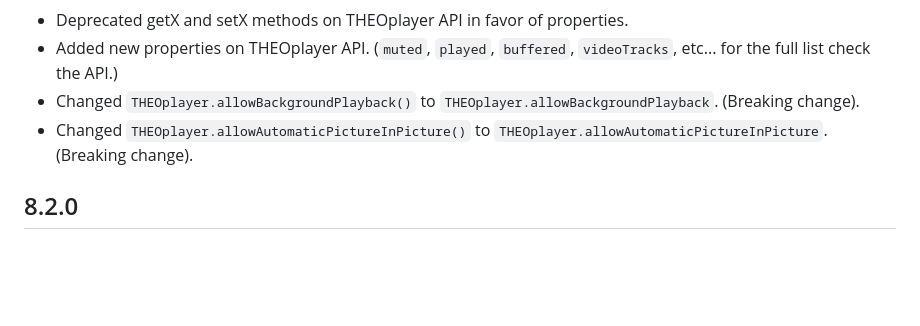
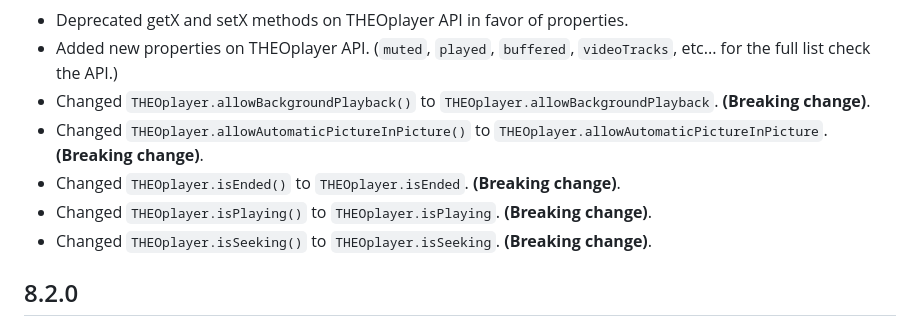
Before and after one commit to THEOplayer/flutter-theoplayer-sdk, a Markdown page: flutter_theoplayer_sdk/flutter_theoplayer_sdk/CHANGELOG.md, the part around the change. Drawn GitHub-style; blank space fills up the shorter version.

Commit message:
updated changelog

```diff
--- a/flutter_theoplayer_sdk/flutter_theoplayer_sdk/CHANGELOG.md
+++ b/flutter_theoplayer_sdk/flutter_theoplayer_sdk/CHANGELOG.md
@@ -2,8 +2,11 @@
 
 * Deprecated getX and setX methods on THEOplayer API in favor of properties.
 * Added new properties on THEOplayer API. (`muted`, `played`, `buffered`, `videoTracks`, etc... for the full list check the API.)
-* Changed `THEOplayer.allowBackgroundPlayback()` to `THEOplayer.allowBackgroundPlayback`. (Breaking change).
-* Changed `THEOplayer.allowAutomaticPictureInPicture()` to `THEOplayer.allowAutomaticPictureInPicture`. (Breaking change).
+* Changed `THEOplayer.allowBackgroundPlayback()` to `THEOplayer.allowBackgroundPlayback`. **(Breaking change)**.
+* Changed `THEOplayer.allowAutomaticPictureInPicture()` to `THEOplayer.allowAutomaticPictureInPicture`. **(Breaking change)**.
+* Changed `THEOplayer.isEnded()` to `THEOplayer.isEnded`. **(Breaking change)**.
+* Changed `THEOplayer.isPlaying()` to `THEOplayer.isPlaying`. **(Breaking change)**.
+* Changed `THEOplayer.isSeeking()` to `THEOplayer.isSeeking`. **(Breaking change)**.
 
 ## 8.2.0
 
```
